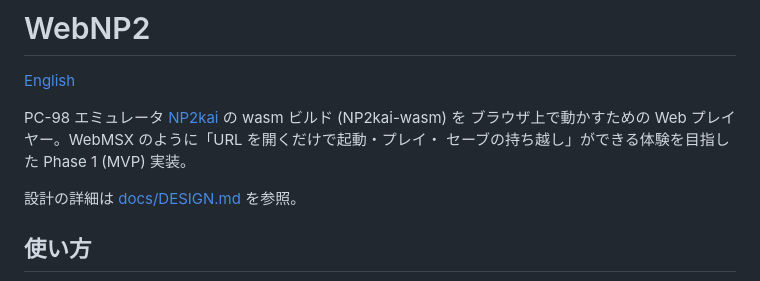
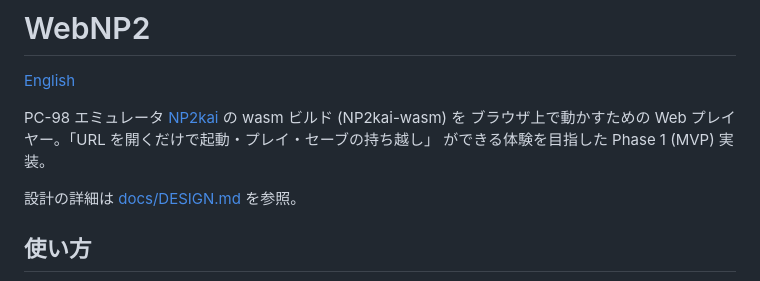
Before and after one commit to uraraworks/WebNP2, a Markdown page: README.ja.md, the part around the change. Rendered like a GitHub page.

```diff
--- a/README.ja.md
+++ b/README.ja.md
@@ -3,8 +3,8 @@
 [English](README.md)
 
 PC-98 エミュレータ [NP2kai](https://github.com/AZO234/NP2kai) の wasm ビルド (NP2kai-wasm) を
-ブラウザ上で動かすための Web プレイヤー。WebMSX のように「URL を開くだけで起動・プレイ・
-セーブの持ち越し」ができる体験を目指した Phase 1 (MVP) 実装。
+ブラウザ上で動かすための Web プレイヤー。「URL を開くだけで起動・プレイ・セーブの持ち越し」
+ができる体験を目指した Phase 1 (MVP) 実装。
 
 設計の詳細は [docs/DESIGN.md](docs/DESIGN.md) を参照。
 
```
Also changed, not shown: README.md (+3 -3 lines).
